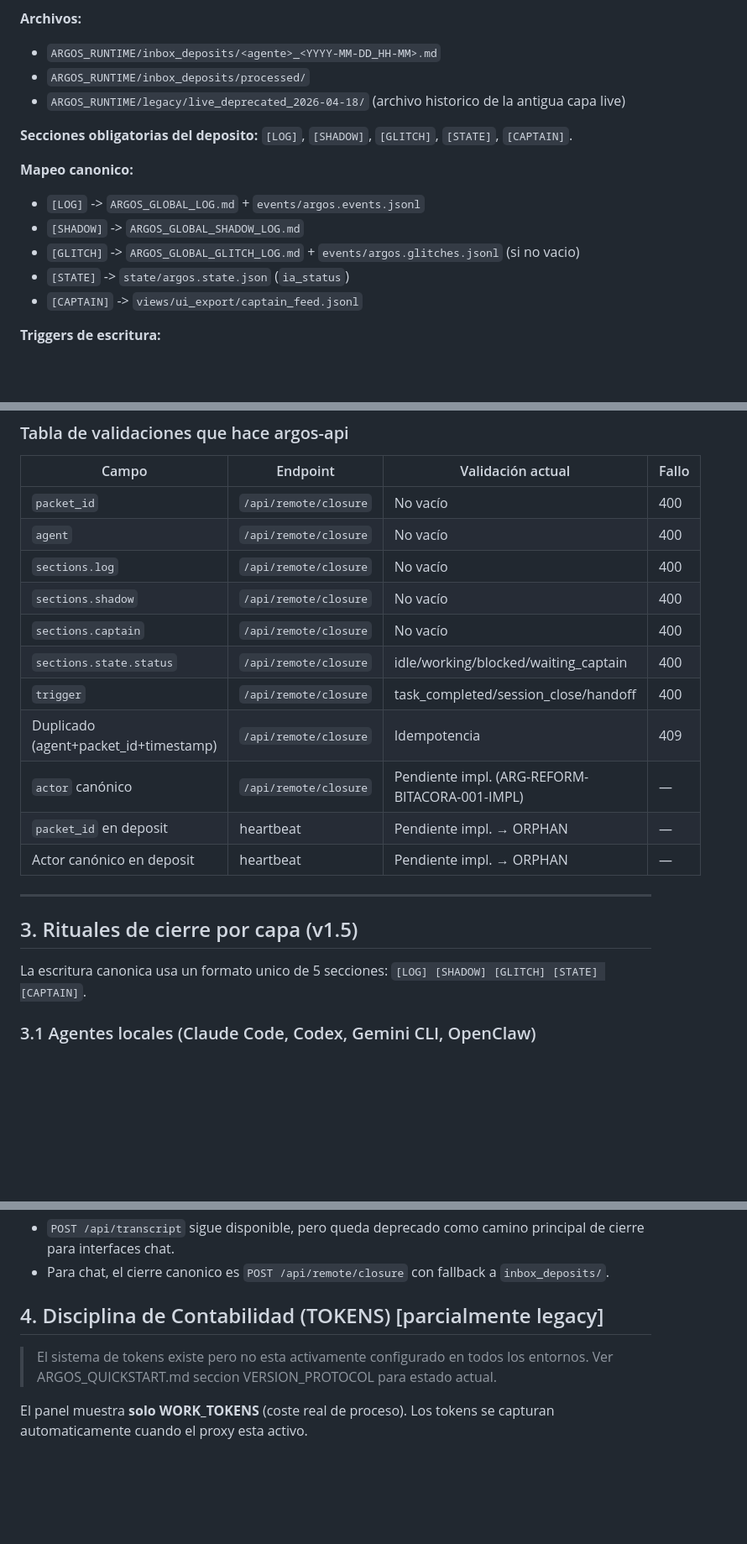
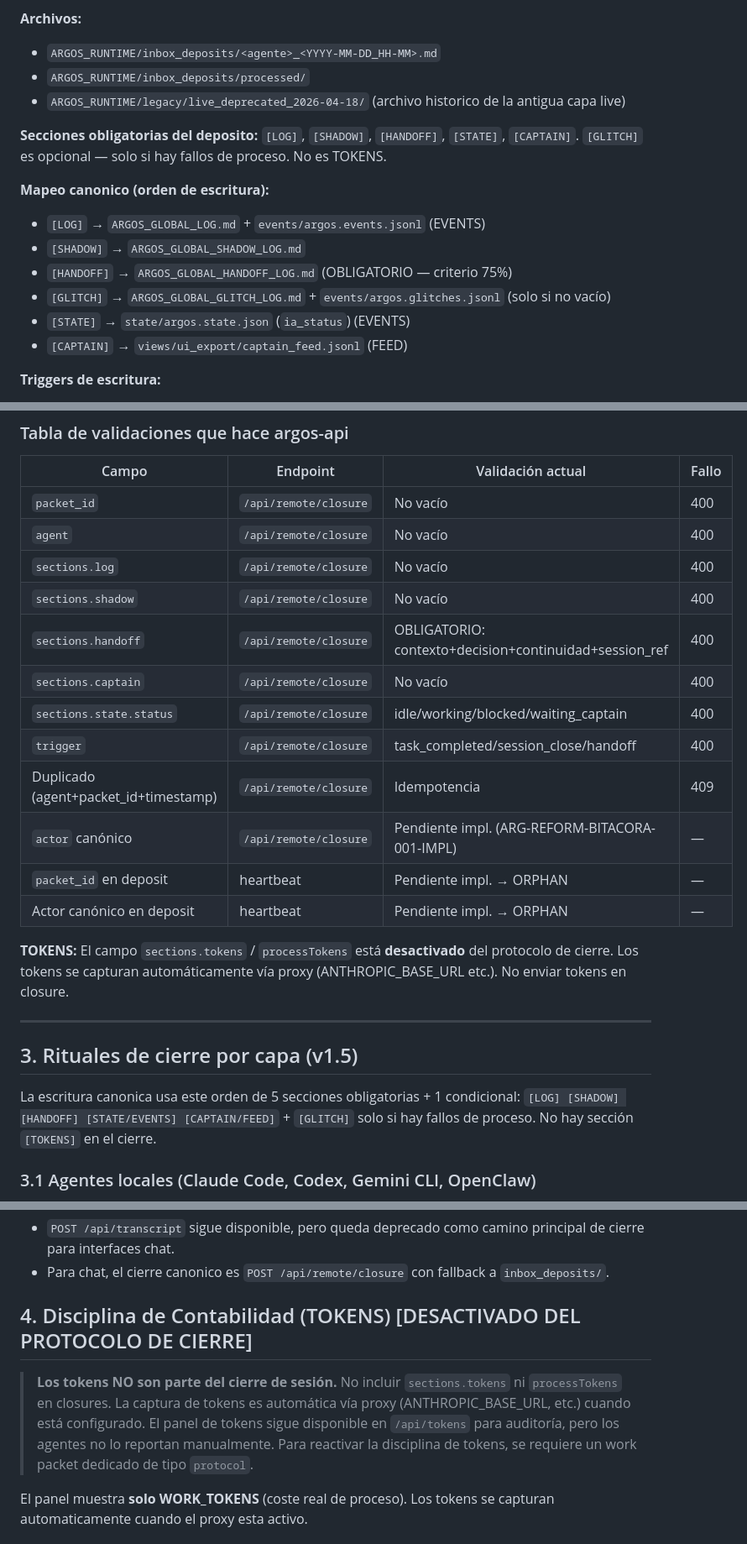
Before and after one commit to adirdagal137/Argos, a Markdown page: ARGOS_RUNTIME/INTER_AI_PROTOCOL.md, 3 parts joined by grey strips. Shown at 84% size. GitHub-like rendering; blank space fills up the shorter version.

```diff
--- a/ARGOS_RUNTIME/INTER_AI_PROTOCOL.md
+++ b/ARGOS_RUNTIME/INTER_AI_PROTOCOL.md
@@ -171,14 +176,16 @@ Arquitectura activa en tres capas:
 - `ARGOS_RUNTIME/inbox_deposits/processed/`
 - `ARGOS_RUNTIME/legacy/live_deprecated_2026-04-18/` (archivo historico de la antigua capa live)
 
-**Secciones obligatorias del deposito:** `[LOG]`, `[SHADOW]`, `[GLITCH]`, `[STATE]`, `[CAPTAIN]`.
+**Secciones obligatorias del deposito:** `[LOG]`, `[SHADOW]`, `[HANDOFF]`, `[STATE]`, `[CAPTAIN]`.
+`[GLITCH]` es opcional — solo si hay fallos de proceso. No es TOKENS.
 
-**Mapeo canonico:**
-- `[LOG]` -> `ARGOS_GLOBAL_LOG.md` + `events/argos.events.jsonl`
-- `[SHADOW]` -> `ARGOS_GLOBAL_SHADOW_LOG.md`
-- `[GLITCH]` -> `ARGOS_GLOBAL_GLITCH_LOG.md` + `events/argos.glitches.jsonl` (si no vacio)
-- `[STATE]` -> `state/argos.state.json` (`ia_status`)
-- `[CAPTAIN]` -> `views/ui_export/captain_feed.jsonl`
+**Mapeo canonico (orden de escritura):**
+- `[LOG]` → `ARGOS_GLOBAL_LOG.md` + `events/argos.events.jsonl` (EVENTS)
+- `[SHADOW]` → `ARGOS_GLOBAL_SHADOW_LOG.md`
+- `[HANDOFF]` → `ARGOS_GLOBAL_HANDOFF_LOG.md` (OBLIGATORIO — criterio 75%)
+- `[GLITCH]` → `ARGOS_GLOBAL_GLITCH_LOG.md` + `events/argos.glitches.jsonl` (solo si no vacío)
+- `[STATE]` → `state/argos.state.json` (`ia_status`) (EVENTS)
+- `[CAPTAIN]` → `views/ui_export/captain_feed.jsonl` (FEED)
 
 **Triggers de escritura:**
 - A (explicito): cuando el Capitan pide cierre de sesion.
@@ -390,6 +413,7 @@ No se envían hitos intermedios. Los hitos van al log, no al feed.
 | `agent` | `/api/remote/closure` | No vacío | 400 |
 | `sections.log` | `/api/remote/closure` | No vacío | 400 |
 | `sections.shadow` | `/api/remote/closure` | No vacío | 400 |
+| `sections.handoff` | `/api/remote/closure` | OBLIGATORIO: contexto+decision+continuidad+session_ref | 400 |
 | `sections.captain` | `/api/remote/closure` | No vacío | 400 |
 | `sections.state.status` | `/api/remote/closure` | idle/working/blocked/waiting_captain | 400 |
 | `trigger` | `/api/remote/closure` | task_completed/session_close/handoff | 400 |
@@ -398,12 +422,16 @@ No se envían hitos intermedios. Los hitos van al log, no al feed.
 | `packet_id` en deposit | heartbeat | Pendiente impl. → ORPHAN | — |
 | Actor canónico en deposit | heartbeat | Pendiente impl. → ORPHAN | — |
 
+**TOKENS:** El campo `sections.tokens` / `processTokens` está **desactivado** del protocolo de cierre.
+Los tokens se capturan automáticamente vía proxy (ANTHROPIC_BASE_URL etc.). No enviar tokens en closure.
+
 ---
 
 ## 3. Rituales de cierre por capa (v1.5)
 
-La escritura canonica usa un formato unico de 5 secciones:
-`[LOG] [SHADOW] [GLITCH] [STATE] [CAPTAIN]`.
+La escritura canonica usa este orden de 5 secciones obligatorias + 1 condicional:
+`[LOG] [SHADOW] [HANDOFF] [STATE/EVENTS] [CAPTAIN/FEED]` + `[GLITCH]` solo si hay fallos de proceso.
+No hay sección `[TOKENS]` en el cierre.
 
 ### 3.1 Agentes locales (Claude Code, Codex, Gemini CLI, OpenClaw)
 
@@ -467,9 +494,12 @@ Compatibilidad:
 - `POST /api/transcript` sigue disponible, pero queda deprecado como camino principal de cierre para interfaces chat.
 - Para chat, el cierre canonico es `POST /api/remote/closure` con fallback a `inbox_deposits/`.
 
-## 4. Disciplina de Contabilidad (TOKENS) [parcialmente legacy]
+## 4. Disciplina de Contabilidad (TOKENS) [DESACTIVADO DEL PROTOCOLO DE CIERRE]
 
-> El sistema de tokens existe pero no esta activamente configurado en todos los entornos. Ver ARGOS_QUICKSTART.md seccion VERSION_PROTOCOL para estado actual.
+> **Los tokens NO son parte del cierre de sesión.** No incluir `sections.tokens` ni `processTokens` en closures.
+> La captura de tokens es automática vía proxy (ANTHROPIC_BASE_URL, etc.) cuando está configurado.
+> El panel de tokens sigue disponible en `/api/tokens` para auditoría, pero los agentes no lo reportan manualmente.
+> Para reactivar la disciplina de tokens, se requiere un work packet dedicado de tipo `protocol`.
 
 El panel muestra **solo WORK_TOKENS** (coste real de proceso).
 Los tokens se capturan automaticamente cuando el proxy esta activo.
```
Also changed, not shown: other parts of ARGOS_RUNTIME/INTER_AI_PROTOCOL.md (+43 -18 lines), ARGOS_RUNTIME/ARGOS_QUICKSTART.md (+18 -4 lines), 1 other file.
